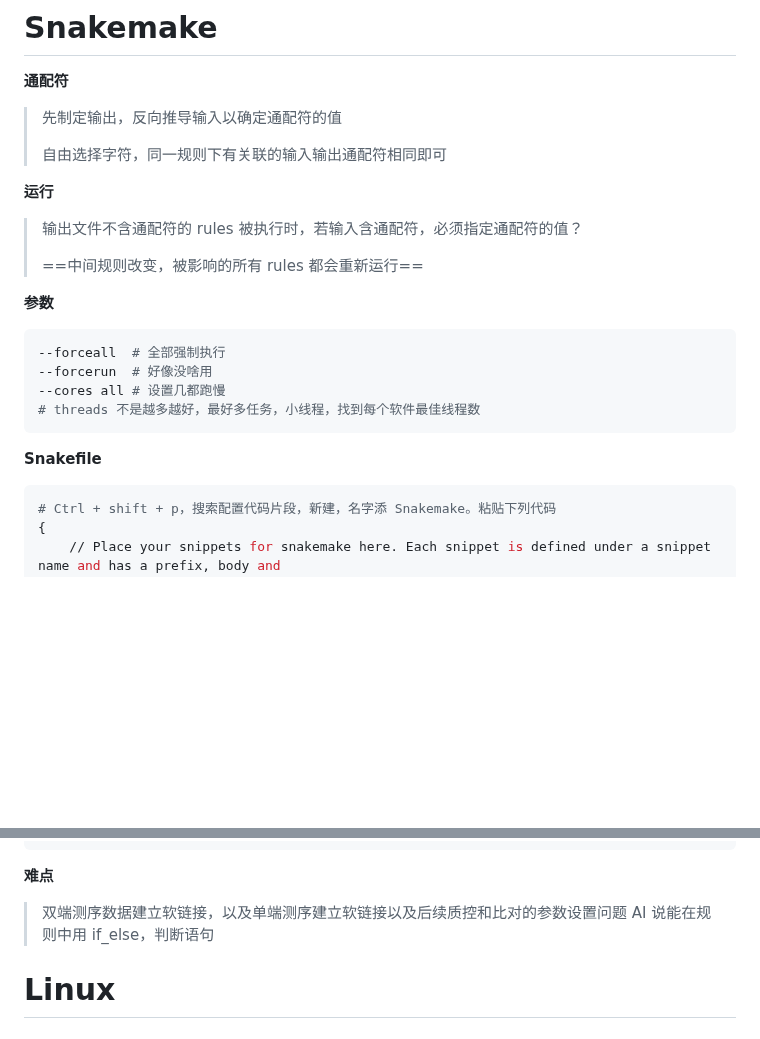
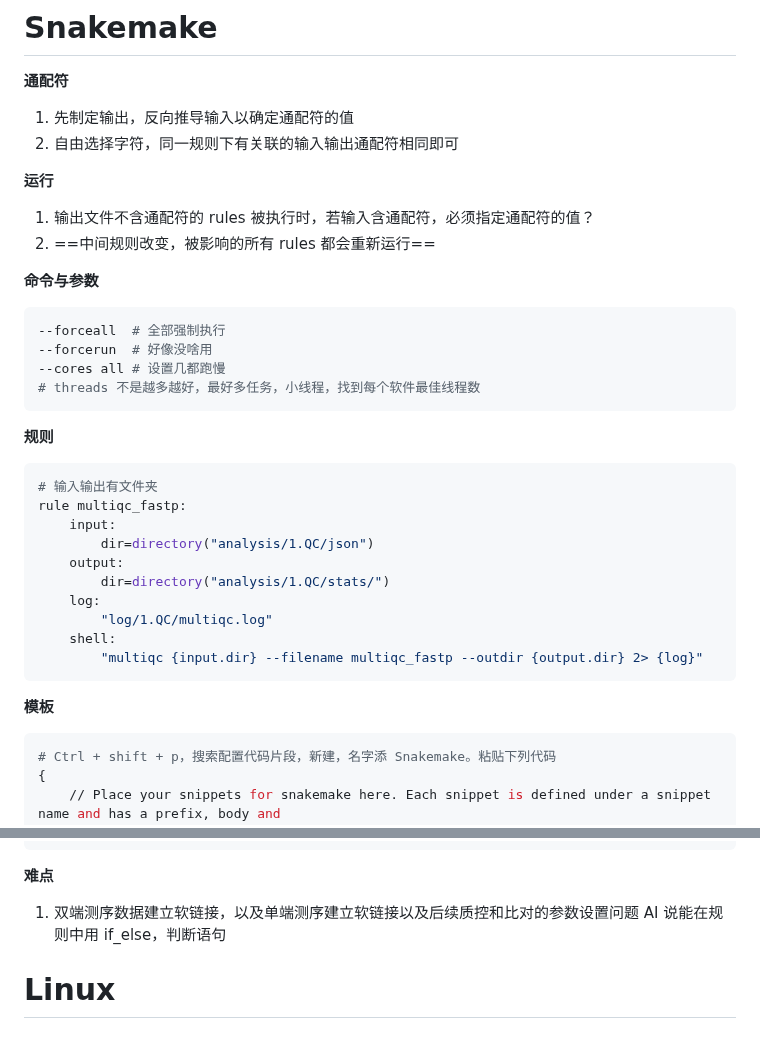
Before and after one commit to Three-Pioneers/Bioinformatics, a Markdown page: Bioinformatics.md, 2 parts joined by grey strips. Rendered like a GitHub page; blank space fills up the shorter version.

Commit message:
Snakemake

```diff
--- a/Bioinformatics.md
+++ b/Bioinformatics.md
@@ -2,17 +2,15 @@
 
 **通配符**
 
-> 先制定输出，反向推导输入以确定通配符的值
->
-> 自由选择字符，同一规则下有关联的输入输出通配符相同即可
+1. 先制定输出，反向推导输入以确定通配符的值
+2. 自由选择字符，同一规则下有关联的输入输出通配符相同即可
 
 **运行**
 
-> 输出文件不含通配符的 rules 被执行时，若输入含通配符，必须指定通配符的值？
->
-> ==中间规则改变，被影响的所有 rules 都会重新运行==
+1. 输出文件不含通配符的 rules 被执行时，若输入含通配符，必须指定通配符的值？
+2. ==中间规则改变，被影响的所有 rules 都会重新运行==
 
-**参数**
+**命令与参数**
 
 ~~~bash
 --forceall	# 全部强制执行
@@ -21,7 +19,22 @@
 # threads 不是越多越好，最好多任务，小线程，找到每个软件最佳线程数
 ~~~
 
-**Snakefile**
+**规则**
+
+~~~bash
+# 输入输出有文件夹
+rule multiqc_fastp:
+	input:
+		dir=directory("analysis/1.QC/json")
+	output:
+		dir=directory("analysis/1.QC/stats/")
+	log:
+		"log/1.QC/multiqc.log"
+	shell:
+		"multiqc {input.dir} --filename multiqc_fastp --outdir {output.dir} 2> {log}"
+~~~
+
+**模板**
 
 ~~~bash
 # Ctrl + shift + p，搜索配置代码片段，新建，名字添 Snakemake。粘贴下列代码
@@ -89,8 +102,8 @@
 
 **难点**
 
-> 双端测序数据建立软链接，以及单端测序建立软链接以及后续质控和比对的参数设置问题
-> AI 说能在规则中用 if_else，判断语句
+1. 双端测序数据建立软链接，以及单端测序建立软链接以及后续质控和比对的参数设置问题
+   AI 说能在规则中用 if_else，判断语句
 
 # Linux
 
```
